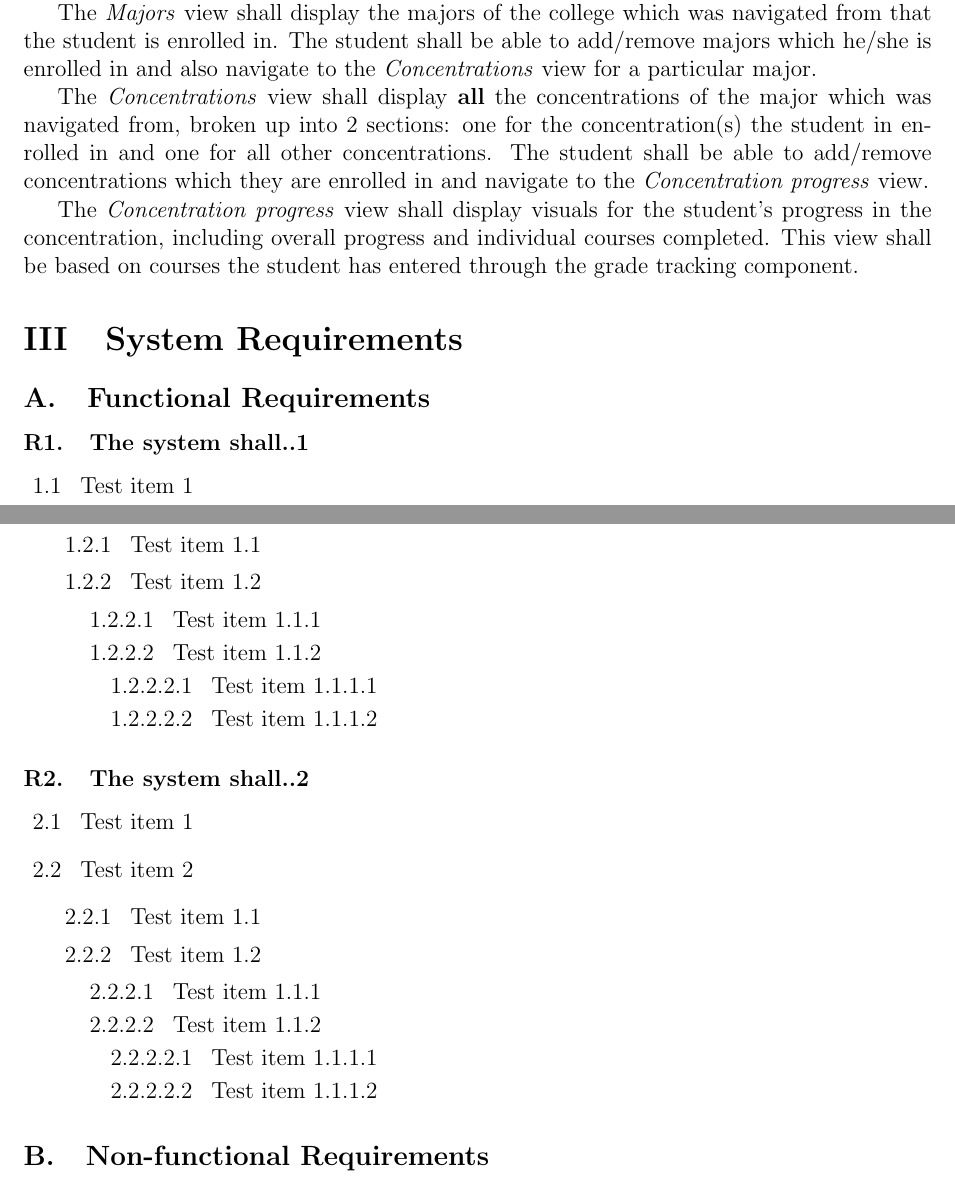
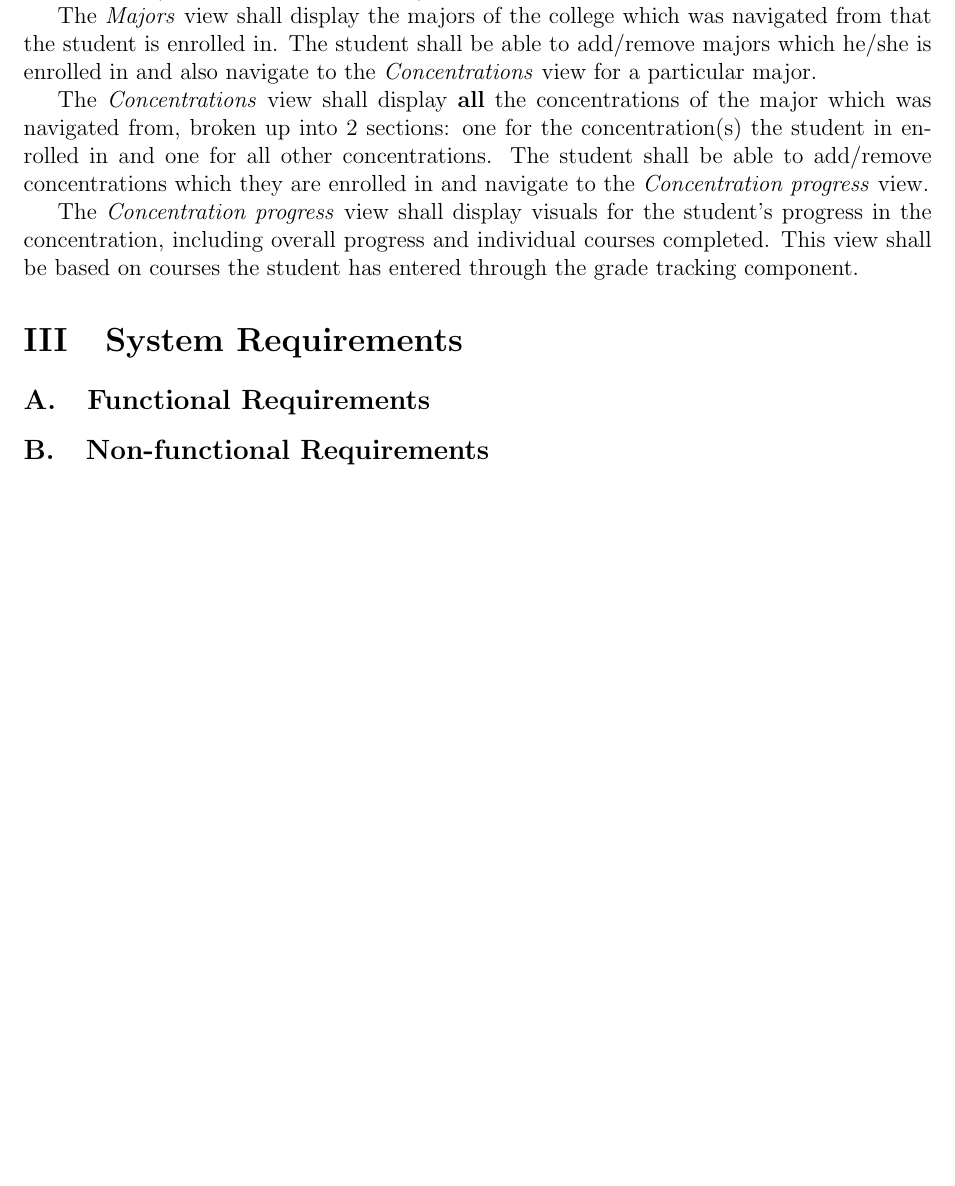
Before and after one commit to KYDronePilot/CSC-440-Team-Project, a LaTeX document (docs/requirements_specification_report/requirements_specification_report.tex): two parts of pages 4 and 5 of 10 before the commit and part of page 5 of 10 after it, the two joined at a grey line, cut so that both start at the same text, the shorter picture padded with empty space. Compiled offline with pdfLaTeX.

Commit message:
Created class diagram and finished preliminary req. spec. report
 - Created a basic class diagram based on the ERD.
 - Renamed a few files in an attempt to fix draw.io saving issues.
 - Req. spec. report changes:
   - Added list of figures.
   - Commented out example functional requirements.
   - Resized class diagram so it would fit on the page.
   - Updated use-case diagram to look better.

```diff
--- a/docs/requirements_specification_report/requirements_specification_report.tex
+++ b/docs/requirements_specification_report/requirements_specification_report.tex
@@ -154,51 +161,51 @@ on courses the student has entered through the grade tracking component.
 
 \section{System Requirements}
 \subsection{Functional Requirements}
-\begin{requirement}{The system shall..1}
+% \begin{requirement}{The system shall..1}
 
 
-\begin{enumerate}
-    \item Test item 1
-    \item Test item 2
-    \begin{enumerate}
-        \item Test item 1.1
-        \item Test item 1.2
-        \begin{enumerate}
-            \item Test item 1.1.1
-            \item Test item 1.1.2
-            \begin{enumerate}
-                \item Test item 1.1.1.1
-                \item Test item 1.1.1.2
-            \end{enumerate}
-        \end{enumerate}
-    \end{enumerate}
-\end{enumerate}
+% \begin{enumerate}
+%     \item Test item 1
+%     \item Test item 2
+%     \begin{enumerate}
+%         \item Test item 1.1
+%         \item Test item 1.2
+%         \begin{enumerate}
+%             \item Test item 1.1.1
+%             \item Test item 1.1.2
+%             \begin{enumerate}
+%                 \item Test item 1.1.1.1
+%                 \item Test item 1.1.1.2
+%             \end{enumerate}
+%         \end{enumerate}
+%     \end{enumerate}
+% \end{enumerate}
 
 
-\end{requirement}
+% \end{requirement}
 
-\begin{requirement}{The system shall..2}
+% \begin{requirement}{The system shall..2}
 
 
-\begin{enumerate}
-    \item Test item 1
-    \item Test item 2
-    \begin{enumerate}
-        \item Test item 1.1
-        \item Test item 1.2
-        \begin{enumerate}
-            \item Test item 1.1.1
-            \item Test item 1.1.2
-            \begin{enumerate}
-                \item Test item 1.1.1.1
-                \item Test item 1.1.1.2
-            \end{enumerate}
-        \end{enumerate}
-    \end{enumerate}
-\end{enumerate}
+% \begin{enumerate}
+%     \item Test item 1
+%     \item Test item 2
+%     \begin{enumerate}
+%         \item Test item 1.1
+%         \item Test item 1.2
+%         \begin{enumerate}
+%             \item Test item 1.1.1
+%             \item Test item 1.1.2
+%             \begin{enumerate}
+%                 \item Test item 1.1.1.1
+%                 \item Test item 1.1.1.2
+%             \end{enumerate}
+%         \end{enumerate}
+%     \end{enumerate}
+% \end{enumerate}
 
 
-\end{requirement}
+% \end{requirement}
 
 \subsection{Non-functional Requirements}
 
```
Also changed, not shown: docs/class_diagram/Makefile, docs/database_design/Makefile, docs/requirements_specification_report/requirements_specification_report.tex (9 more changed lines), 5 other files.
